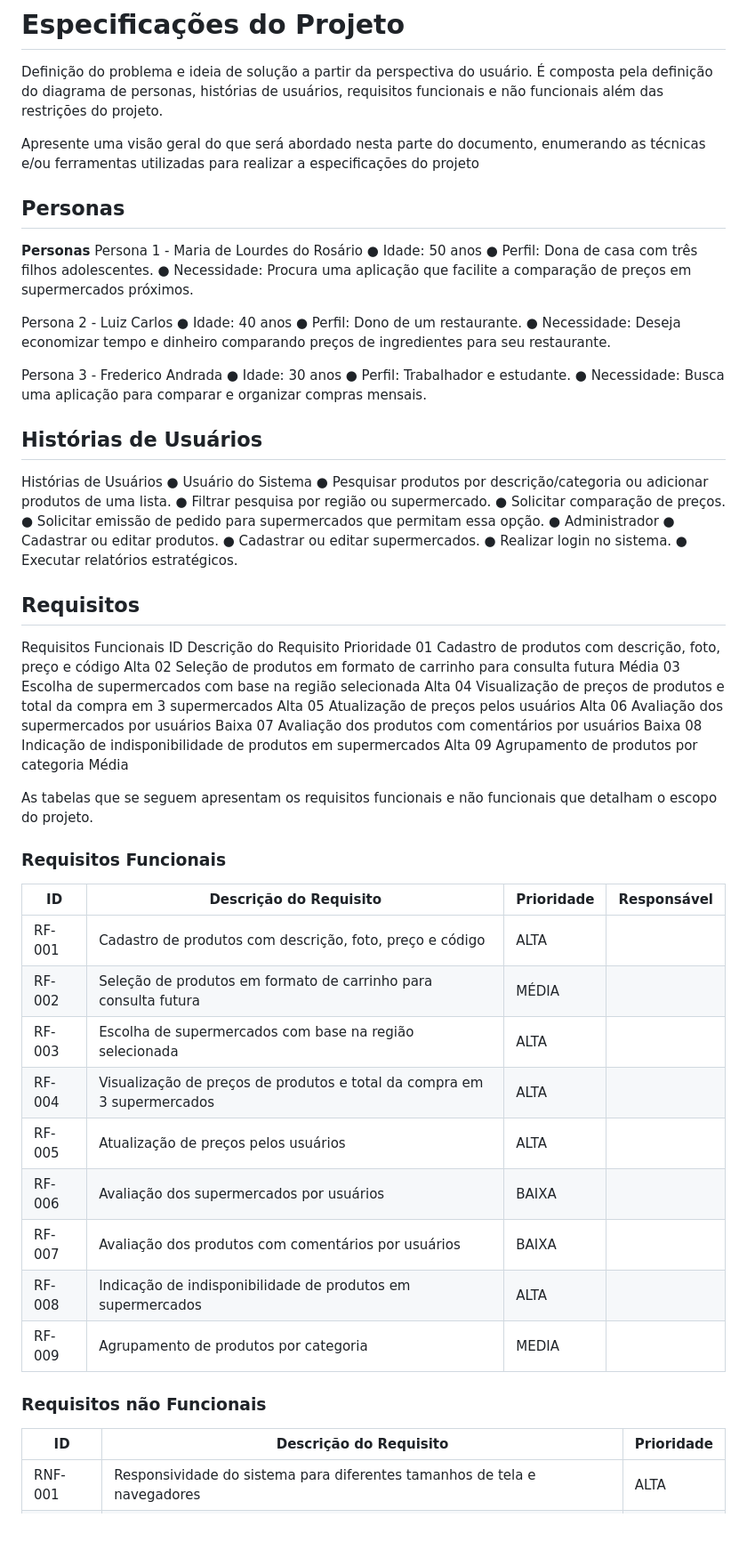
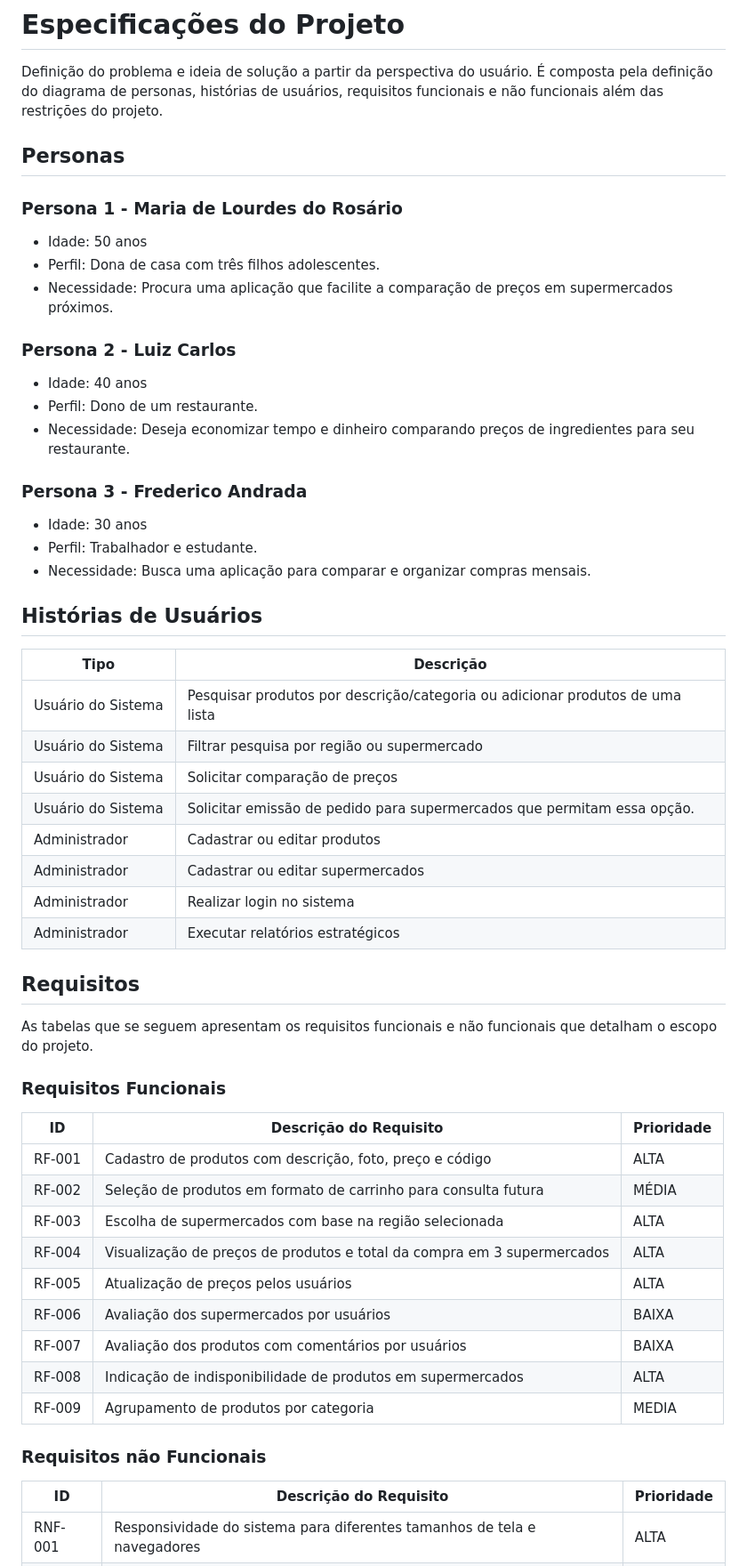
Before and after one commit to ICEI-PUC-Minas-PMV-SI/pmv-si-2023-2-pe5-t4-t5-grp07, a Markdown page: docs/especification.md, the part around the change printed below. Shown: that part at 89% size. Drawn GitHub-style; blank space fills up the shorter version.

```diff
--- a/docs/especification.md
+++ b/docs/especification.md
@@ -2,83 +2,58 @@
 
 Definição do problema e ideia de solução a partir da perspectiva do usuário. É composta pela definição do  diagrama de personas, histórias de usuários, requisitos funcionais e não funcionais além das restrições do projeto.
 
-Apresente uma visão geral do que será abordado nesta parte do documento, enumerando as técnicas e/ou ferramentas utilizadas para realizar a especificações do projeto
-
 ## Personas
 
-**Personas**
-Persona 1 - Maria de Lourdes do Rosário
-● Idade: 50 anos
-● Perfil: Dona de casa com três filhos adolescentes.
-● Necessidade: Procura uma aplicação que facilite a comparação de preços em supermercados próximos.
+### Persona 1 - Maria de Lourdes do Rosário
+* Idade: 50 anos
+* Perfil: Dona de casa com três filhos adolescentes.
+* Necessidade: Procura uma aplicação que facilite a comparação de preços em supermercados próximos.
 
+### Persona 2 - Luiz Carlos
+* Idade: 40 anos
+* Perfil: Dono de um restaurante.
+* Necessidade: Deseja economizar tempo e dinheiro comparando preços de ingredientes para seu restaurante.
 
-Persona 2 - Luiz Carlos
-● Idade: 40 anos
-● Perfil: Dono de um restaurante.
-● Necessidade: Deseja economizar tempo e dinheiro comparando preços de
-ingredientes para seu restaurante.
-
-
-Persona 3 - Frederico Andrada
-● Idade: 30 anos
-● Perfil: Trabalhador e estudante.
-● Necessidade: Busca uma aplicação para comparar e organizar compras mensais.
+### Persona 3 - Frederico Andrada
+- Idade: 30 anos
+- Perfil: Trabalhador e estudante.
+- Necessidade: Busca uma aplicação para comparar e organizar compras mensais.
 
 ## Histórias de Usuários
 
- Histórias de Usuários
-● Usuário do Sistema
-● Pesquisar produtos por descrição/categoria ou adicionar produtos de uma
-lista.
-● Filtrar pesquisa por região ou supermercado.
-● Solicitar comparação de preços.
-● Solicitar emissão de pedido para supermercados que permitam essa opção.
-● Administrador
-● Cadastrar ou editar produtos.
-● Cadastrar ou editar supermercados.
-● Realizar login no sistema.
-● Executar relatórios estratégicos.
+| Tipo  | Descrição |
+|--------------------|-----------------------------------------|
+| Usuário do Sistema | Pesquisar produtos por descrição/categoria ou adicionar produtos de uma lista|
+| Usuário do Sistema |Filtrar pesquisa por região ou supermercado|
+| Usuário do Sistema |Solicitar comparação de preços|
+| Usuário do Sistema |Solicitar emissão de pedido para supermercados que permitam essa opção.
+| Administrador |Cadastrar ou editar produtos|
+| Administrador |Cadastrar ou editar supermercados|
+| Administrador |Realizar login no sistema|
+| Administrador |Executar relatórios estratégicos|
 
 
 ## Requisitos
-
-Requisitos Funcionais
-ID Descrição do Requisito Prioridade
-01 Cadastro de produtos com descrição, foto, preço e código Alta
-02 Seleção de produtos em formato de carrinho para consulta futura Média
-03 Escolha de supermercados com base na região selecionada Alta
-04
-Visualização de preços de produtos e total da compra em 3
-supermercados
-Alta
-05 Atualização de preços pelos usuários Alta
-06 Avaliação dos supermercados por usuários Baixa
-07 Avaliação dos produtos com comentários por usuários Baixa
-08 Indicação de indisponibilidade de produtos em supermercados Alta
-09 Agrupamento de produtos por categoria Média
-
-
 
 As tabelas que se seguem apresentam os requisitos funcionais e não funcionais que detalham o escopo do projeto.
 
 ### Requisitos Funcionais
 
-|ID    | Descrição do Requisito  | Prioridade | Responsável |
-|-------|-----------------------------------------|----| ----|
-|RF-001| Cadastro de produtos com descrição, foto, preço e código | ALTA |  |
-|RF-002| Seleção de produtos em formato de carrinho para consulta futura    | MÉDIA | |
+|ID    | Descrição do Requisito  | Prioridade |
+|-------|-----------------------------------------|----|
+|RF-001| Cadastro de produtos com descrição, foto, preço e código | ALTA |
+|RF-002| Seleção de produtos em formato de carrinho para consulta futura    | MÉDIA |
 |RF-003| Escolha de supermercados com base na região selecionada   | ALTA | |
-|RF-004| Visualização de preços de produtos e total da compra em 3 supermercados   | ALTA | |
-|RF-005| Atualização de preços pelos usuários   | ALTA | |
-|RF-006| Avaliação dos supermercados por usuários   | BAIXA | |
-|RF-007| Avaliação dos produtos com comentários por usuários   | BAIXA | |
-|RF-008| Indicação de indisponibilidade de produtos em supermercados   | ALTA | |
-|RF-009| Agrupamento de produtos por categoria   | MEDIA | |
+|RF-004| Visualização de preços de produtos e total da compra em 3 supermercados   | ALTA |
+|RF-005| Atualização de preços pelos usuários   | ALTA |
+|RF-006| Avaliação dos supermercados por usuários   | BAIXA |
+|RF-007| Avaliação dos produtos com comentários por usuários   | BAIXA |
+|RF-008| Indicação de indisponibilidade de produtos em supermercados   | ALTA |
+|RF-009| Agrupamento de produtos por categoria   | MEDIA |
 
 ### Requisitos não Funcionais
 
-|ID     | Descrição do Requisito  |Prioridade |
+|ID     | Descrição do Requisito  | Prioridade |
 |-------|-------------------------|----|
 |RNF-001| Responsividade do sistema para diferentes tamanhos de tela e navegadores | ALTA |
 |RNF-002| Obtenção da localização do usuário para melhorar os critérios de busca |  ALTA |
```
Also changed, not shown: other parts of docs/especification.md (+0 -1 lines).
